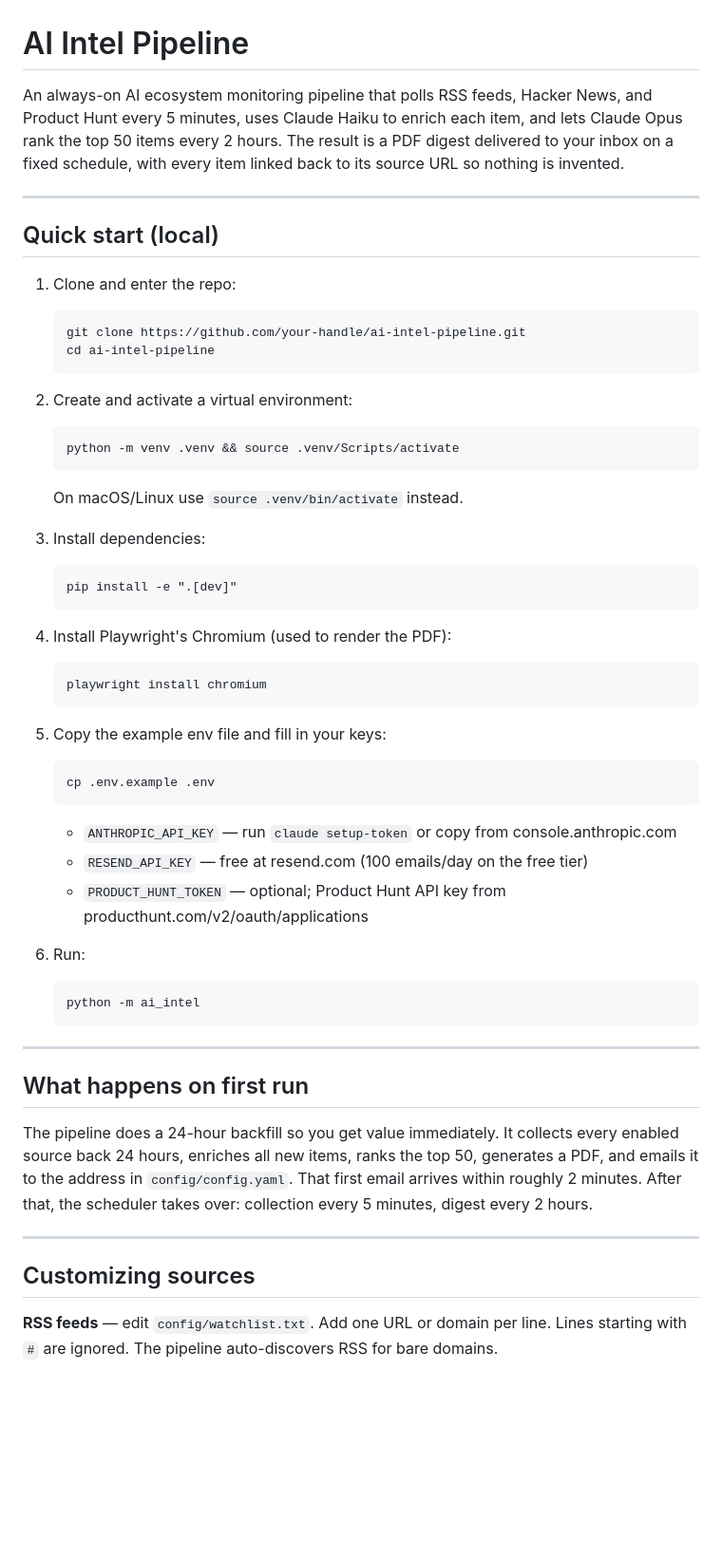
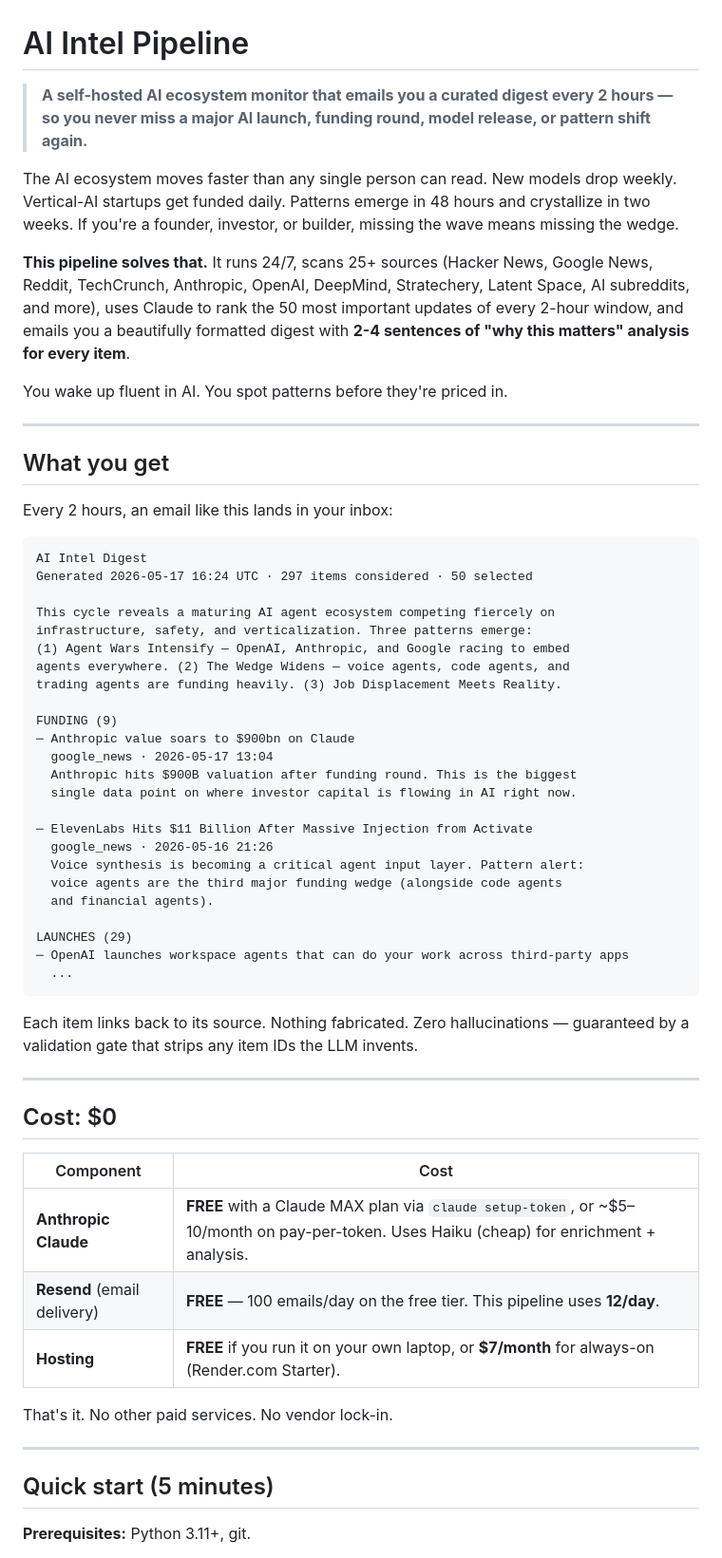
Before and after one commit to egedemirkapi/ai-intel-pipeline, a Markdown page: README.md, the part around one of its changes. Shown at 95% size. Rendered like a GitHub page; blank space fills up the shorter version.

````diff
--- a/README.md
+++ b/README.md
@@ -1,55 +1,63 @@
 # AI Intel Pipeline
 
-An always-on AI ecosystem monitoring pipeline that polls RSS feeds, Hacker News, and Product Hunt every 5 minutes, uses Claude Haiku to enrich each item, and lets Claude Opus rank the top 50 items every 2 hours. The result is a PDF digest delivered to your inbox on a fixed schedule, with every item linked back to its source URL so nothing is invented.
+> **A self-hosted AI ecosystem monitor that emails you a curated digest every 2 hours — so you never miss a major AI launch, funding round, model release, or pattern shift again.**
+
+The AI ecosystem moves faster than any single person can read. New models drop weekly. Vertical-AI startups get funded daily. Patterns emerge in 48 hours and crystallize in two weeks. If you're a founder, investor, or builder, missing the wave means missing the wedge.
+
+**This pipeline solves that.** It runs 24/7, scans 25+ sources (Hacker News, Google News, Reddit, TechCrunch, Anthropic, OpenAI, DeepMind, Stratechery, Latent Space, AI subreddits, and more), uses Claude to rank the 50 most important updates of every 2-hour window, and emails you a beautifully formatted digest with **2-4 sentences of "why this matters" analysis for every item**.
+
+You wake up fluent in AI. You spot patterns before they're priced in.
 
 ---
 
-## Quick start (local)
+## What you get
 
-1. Clone and enter the repo:
-   ```
-   git clone https://github.com/your-handle/ai-intel-pipeline.git
-   cd ai-intel-pipeline
-   ```
+Every 2 hours, an email like this lands in your inbox:
 
-2. Create and activate a virtual environment:
-   ```
-   python -m venv .venv && source .venv/Scripts/activate
-   ```
-   On macOS/Linux use `source .venv/bin/activate` instead.
+```
+AI Intel Digest
+Generated 2026-05-17 16:24 UTC · 297 items considered · 50 selected
 
-3. Install dependencies:
-   ```
-   pip install -e ".[dev]"
-   ```
+This cycle reveals a maturing AI agent ecosystem competing fiercely on
+infrastructure, safety, and verticalization. Three patterns emerge:
+(1) Agent Wars Intensify — OpenAI, Anthropic, and Google racing to embed
+agents everywhere. (2) The Wedge Widens — voice agents, code agents, and
+trading agents are funding heavily. (3) Job Displacement Meets Reality.
 
-4. Install Playwright's Chromium (used to render the PDF):
-   ```
-   playwright install chromium
-   ```
+FUNDING (9)
+─ Anthropic value soars to $900bn on Claude
+  google_news · 2026-05-17 13:04
+  Anthropic hits $900B valuation after funding round. This is the biggest
+  single data point on where investor capital is flowing in AI right now.
 
-5. Copy the example env file and fill in your keys:
-   ```
-   cp .env.example .env
-   ```
-   - `ANTHROPIC_API_KEY` — run `claude setup-token` or copy from console.anthropic.com
-   - `RESEND_API_KEY` — free at resend.com (100 emails/day on the free tier)
-   - `PRODUCT_HUNT_TOKEN` — optional; Product Hunt API key from producthunt.com/v2/oauth/applications
+─ ElevenLabs Hits $11 Billion After Massive Injection from Activate
+  google_news · 2026-05-16 21:26
+  Voice synthesis is becoming a critical agent input layer. Pattern alert:
+  voice agents are the third major funding wedge (alongside code agents
+  and financial agents).
 
-6. Run:
-   ```
-   python -m ai_intel
-   ```
+LAUNCHES (29)
+─ OpenAI launches workspace agents that can do your work across third-party apps
+  ...
+```
+
+Each item links back to its source. Nothing fabricated. Zero hallucinations — guaranteed by a validation gate that strips any item IDs the LLM invents.
 
 ---
 
-## What happens on first run
+## Cost: $0
 
-The pipeline does a 24-hour backfill so you get value immediately. It collects every enabled source back 24 hours, enriches all new items, ranks the top 50, generates a PDF, and emails it to the address in `config/config.yaml`. That first email arrives within roughly 2 minutes. After that, the scheduler takes over: collection every 5 minutes, digest every 2 hours.
+| Component | Cost |
+|---|---|
+| **Anthropic Claude** | **FREE** with a Claude MAX plan via `claude setup-token`, or ~$5–10/month on pay-per-token. Uses Haiku (cheap) for enrichment + analysis. |
+| **Resend** (email delivery) | **FREE** — 100 emails/day on the free tier. This pipeline uses **12/day**. |
+| **Hosting** | **FREE** if you run it on your own laptop, or **$7/month** for always-on (Render.com Starter). |
+
+That's it. No other paid services. No vendor lock-in.
 
 ---
 
-## Customizing sources
+## Quick start (5 minutes)
 
-**RSS feeds** — edit `config/watchlist.txt`. Add one URL or domain per line. Lines starting with `#` are ignored. The pipeline auto-discovers RSS for bare domains.
+**Prerequisites:** Python 3.11+, git.
 
````
Also changed, not shown: other parts of README.md (+126 -38 lines).
